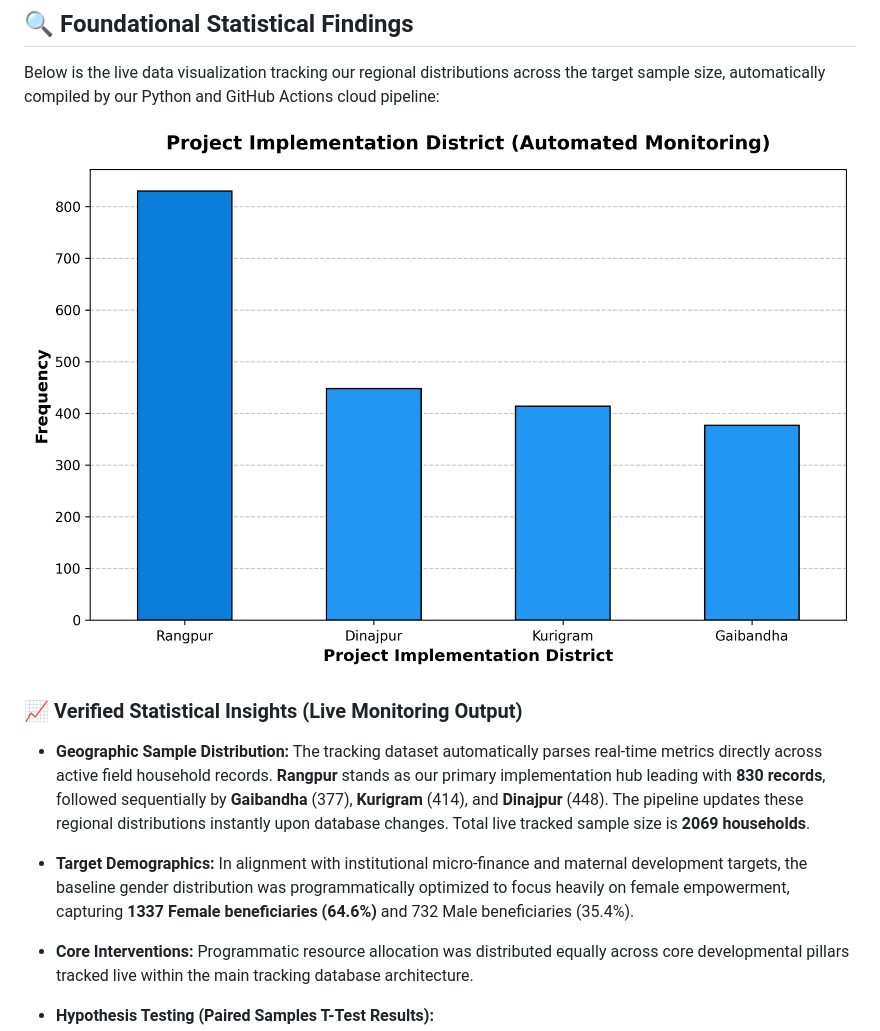
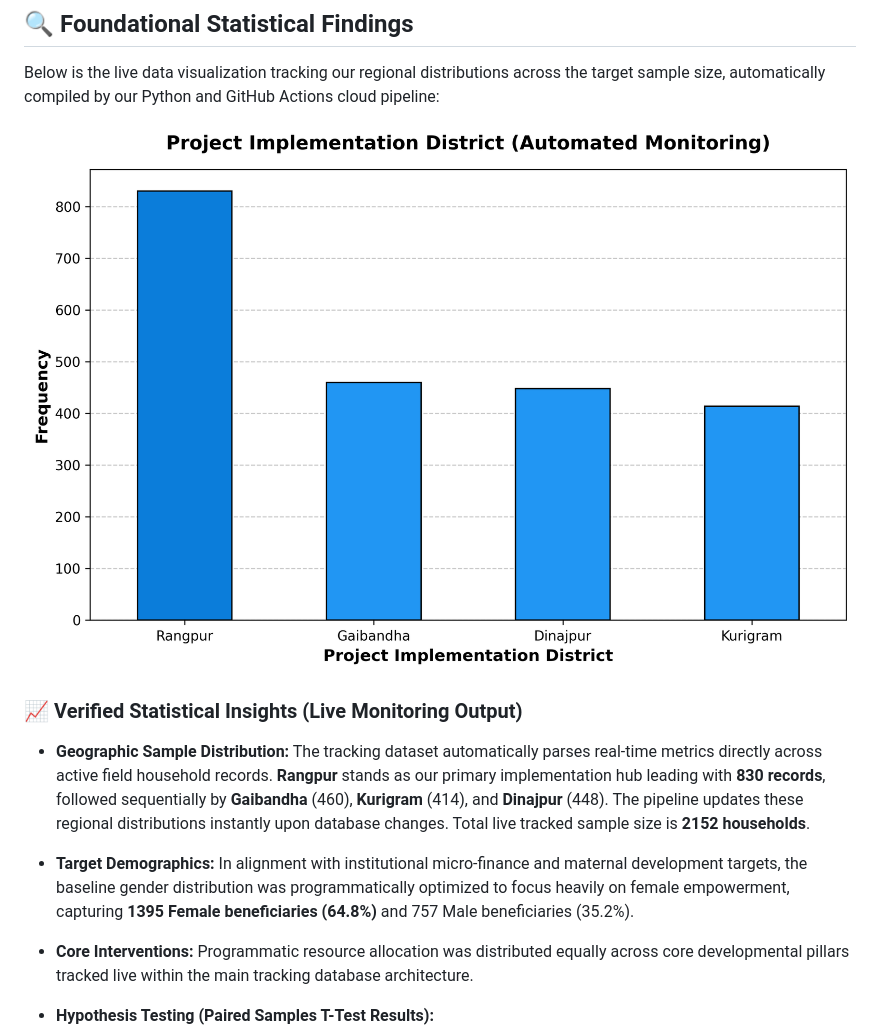
Before and after one commit to AliulAnowar/live-data-visualization, a Markdown page: README.md, the part around the change. Rendered like a GitHub page; pictures changed too: district_chart.png.

Commit message:
🤖 Auto-updated dashboard metrics [Skip CI]

```diff
--- a/README.md
+++ b/README.md
@@ -23,9 +23,9 @@ Below is the live data visualization tracking our regional distributions across
 
 ### 📈 Verified Statistical Insights (Live Monitoring Output)
 
-* **Geographic Sample Distribution:** The tracking dataset automatically parses real-time metrics directly across active field household records. **Rangpur** stands as our primary implementation hub leading with **830 records**, followed sequentially by **Gaibandha** (377), **Kurigram** (414), and **Dinajpur** (448). The pipeline updates these regional distributions instantly upon database changes. Total live tracked sample size is **2069 households**.
+* **Geographic Sample Distribution:** The tracking dataset automatically parses real-time metrics directly across active field household records. **Rangpur** stands as our primary implementation hub leading with **830 records**, followed sequentially by **Gaibandha** (460), **Kurigram** (414), and **Dinajpur** (448). The pipeline updates these regional distributions instantly upon database changes. Total live tracked sample size is **2152 households**.
 
-* **Target Demographics:** In alignment with institutional micro-finance and maternal development targets, the baseline gender distribution was programmatically optimized to focus heavily on female empowerment, capturing **1337 Female beneficiaries (64.6%)** and 732 Male beneficiaries (35.4%).
+* **Target Demographics:** In alignment with institutional micro-finance and maternal development targets, the baseline gender distribution was programmatically optimized to focus heavily on female empowerment, capturing **1395 Female beneficiaries (64.8%)** and 757 Male beneficiaries (35.2%).
 
 * **Core Interventions:** Programmatic resource allocation was distributed equally across core developmental pillars tracked live within the main tracking database architecture.
 
```
